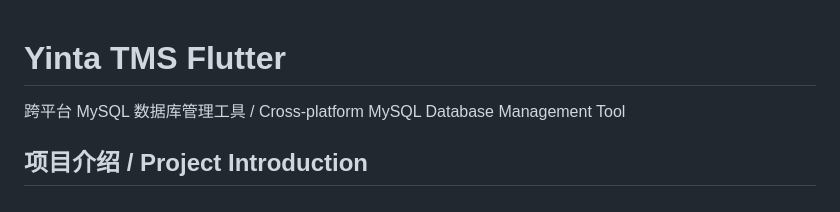
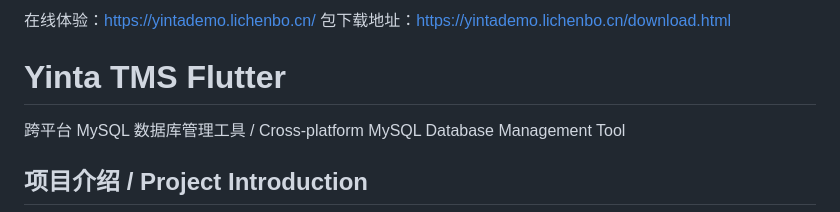
Before and after one commit to GitHub-lcb/yinta_tms_flutter, a Markdown page: README.md, the part around the change. Drawn GitHub-style.

```diff
--- a/README.md
+++ b/README.md
@@ -1,3 +1,6 @@
+在线体验：https://yintademo.lichenbo.cn/
+包下载地址：https://yintademo.lichenbo.cn/download.html
+
 # Yinta TMS Flutter
 
 跨平台 MySQL 数据库管理工具 / Cross-platform MySQL Database Management Tool
```
